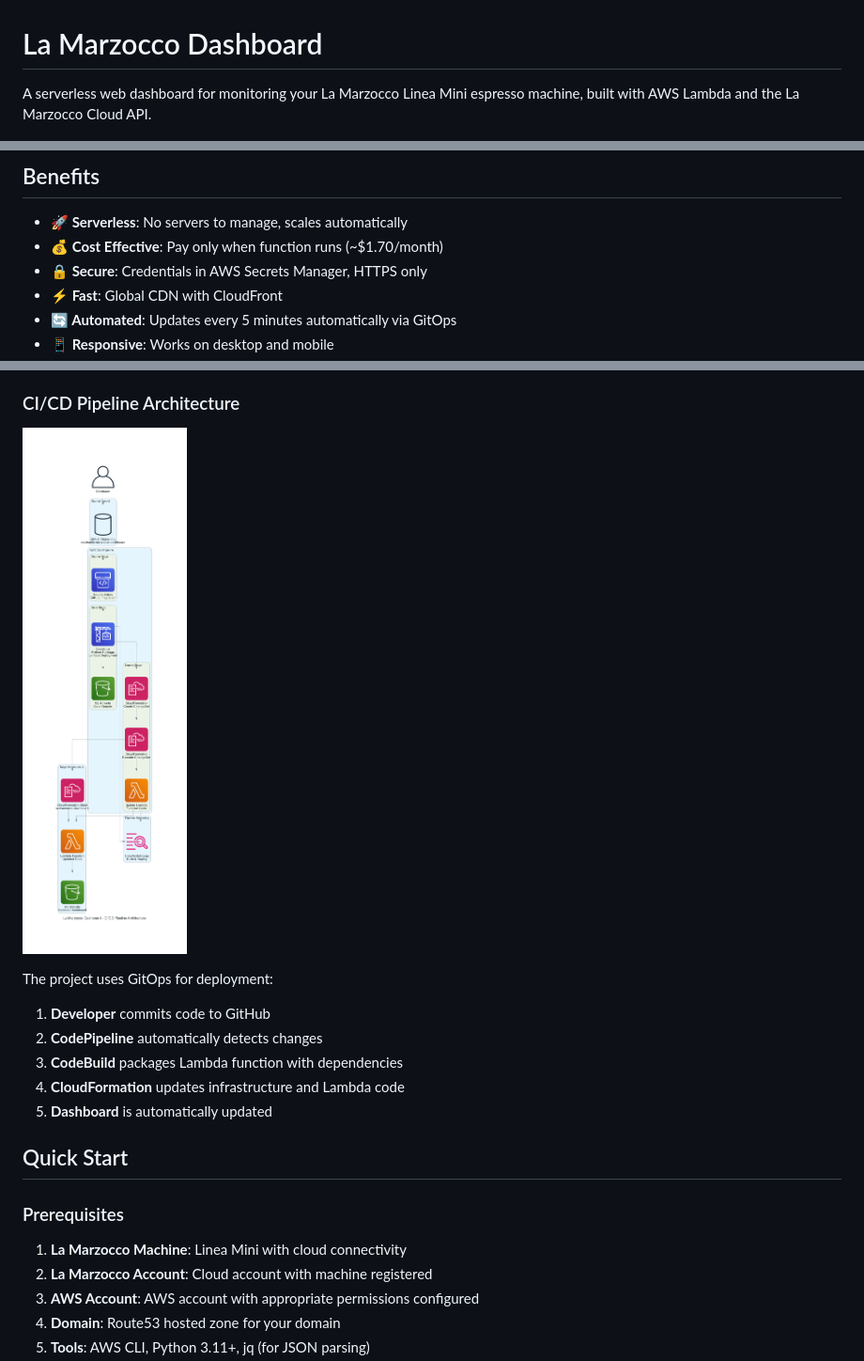
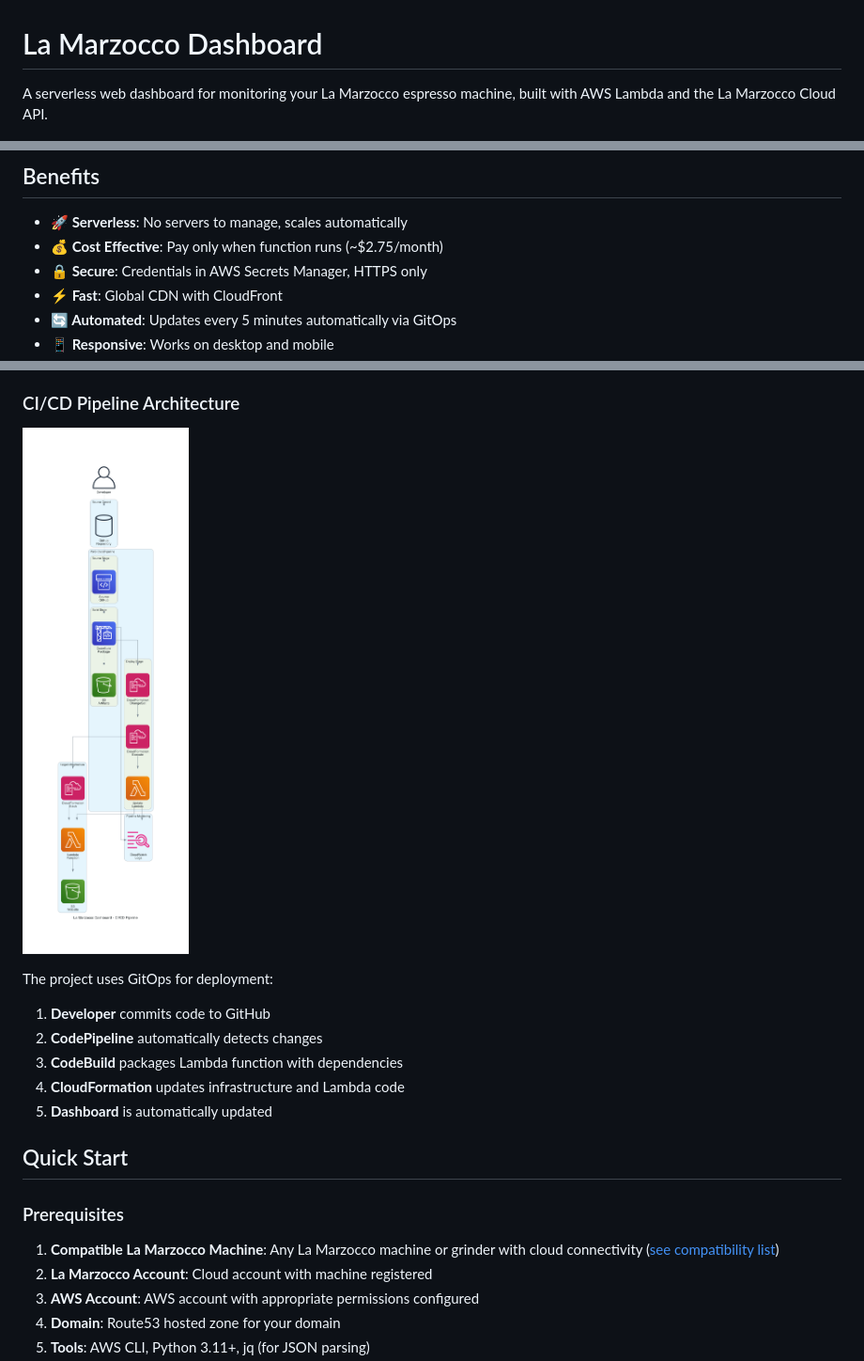
Before and after one commit to leozhad/la-marzocco-dashboard, a Markdown page: README.md, 3 parts joined by grey strips. Shown: that part at 94% size. GitHub-like rendering; pictures changed too: generated-diagrams/cicd-pipeline-architecture.png.

```diff
--- a/README.md
+++ b/README.md
@@ -1,6 +1,6 @@
 # La Marzocco Dashboard
 
-A serverless web dashboard for monitoring your La Marzocco Linea Mini espresso machine, built with AWS Lambda and the La Marzocco Cloud API.
+A serverless web dashboard for monitoring your La Marzocco espresso machine, built with AWS Lambda and the La Marzocco Cloud API.
 
 ![Application Architecture](generated-diagrams/application-architecture.png)
 
@@ -18,7 +18,7 @@ A serverless web dashboard for monitoring your La Marzocco Linea Mini espresso m
 ## Benefits
 
 - **🚀 Serverless**: No servers to manage, scales automatically
-- **💰 Cost Effective**: Pay only when function runs (~$1.70/month)
+- **💰 Cost Effective**: Pay only when function runs (~$2.75/month)
 - **🔒 Secure**: Credentials in AWS Secrets Manager, HTTPS only
 - **⚡ Fast**: Global CDN with CloudFront
 - **🔄 Automated**: Updates every 5 minutes automatically via GitOps
@@ -55,7 +55,7 @@ The project uses GitOps for deployment:
 
 ### Prerequisites
 
-1. **La Marzocco Machine**: Linea Mini with cloud connectivity
+1. **Compatible La Marzocco Machine**: Any La Marzocco machine or grinder with cloud connectivity ([see compatibility list](https://support-iot.lamarzocco.com/faq/))
 2. **La Marzocco Account**: Cloud account with machine registered
 3. **AWS Account**: AWS account with appropriate permissions configured
 4. **Domain**: Route53 hosted zone for your domain
```
Also changed, not shown: other parts of README.md (+42 -22 lines).
